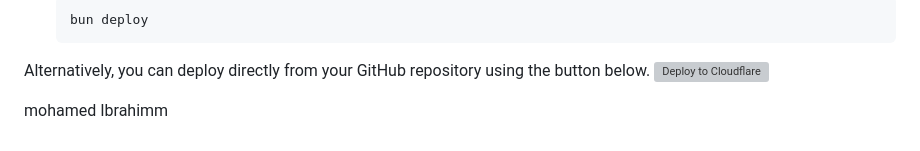
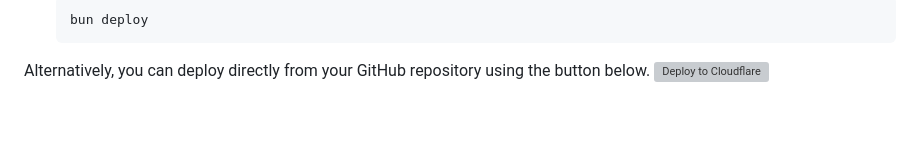
Before and after one commit to ibrahimhumayun0614/baraha-mess, a Markdown page: README.md, the part around the change. Drawn GitHub-style; blank space fills up the shorter version; grey boxes are pictures that could not be loaded.

Commit message:
docs: Remove author name and trailing blank lines from README.

````diff
--- a/README.md
+++ b/README.md
@@ -64,6 +64,3 @@ This application is designed to be deployed to Cloudflare Pages with a Functions
     ```
 Alternatively, you can deploy directly from your GitHub repository using the button below.
 [![Deploy to Cloudflare](https://deploy.workers.cloudflare.com/button)](https://deploy.workers.cloudflare.com/?url=https://github.com/ibrahimhumayun0614/baraha-mess)
-
-
-mohamed Ibrahimm
````
